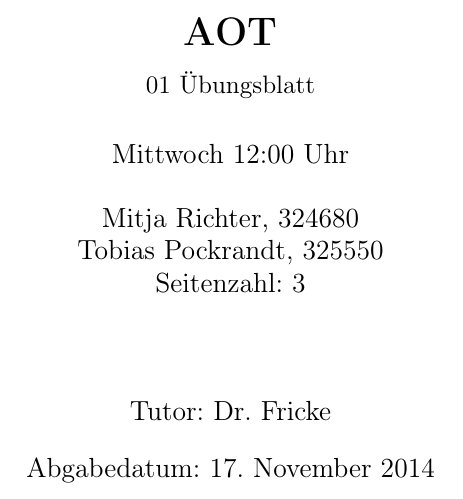
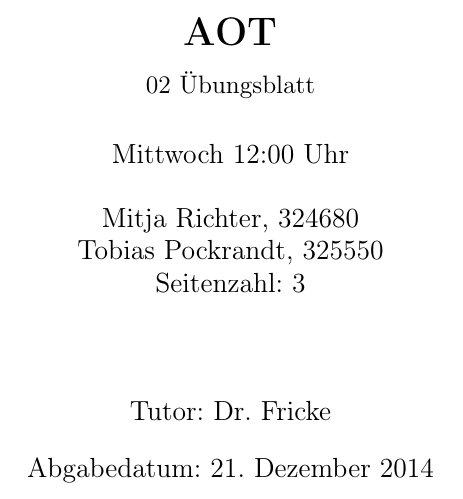
Before and after one commit to MFizz/AiF, a LaTeX document (HA2/Aufgabe02tex.tex): part of page 1 of 3, cut so that both start at the same text. Compiled offline with pdfLaTeX.

Commit message:
überschrift aktalisiert

```diff
--- a/HA2/Aufgabe02tex.tex
+++ b/HA2/Aufgabe02tex.tex
@@ -35,10 +35,10 @@
 % % % % % % % % % % % % % % % % % % % % % % % %
 \newcommand{\modullang}{AOT}
 \newcommand{\modul}{AOT MSC}
-\newcommand{\blatt}{01 Übungsblatt}
+\newcommand{\blatt}{02 Übungsblatt}
 \newcommand{\tutorium}{Mittwoch 12:00 Uhr}
 \newcommand{\tutor}{Dr. Fricke}
-\newcommand{\datum}{17. November 2014}
+\newcommand{\datum}{21. Dezember 2014}
 \newcommand{\gruppe}{Gr05}
 \newcommand{\RM}[1]{\MakeUppercase{\romannumeral #1}}
 % % % % % % % % % % % % % % % % % % % % % % % %
```
